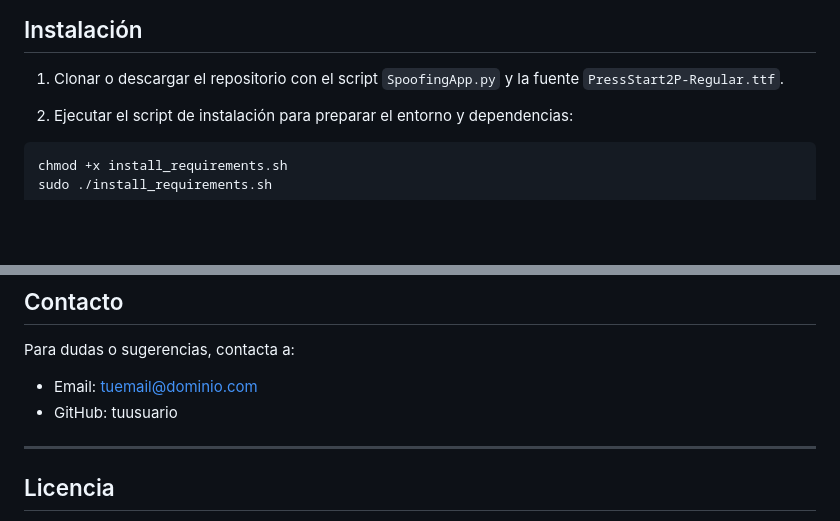
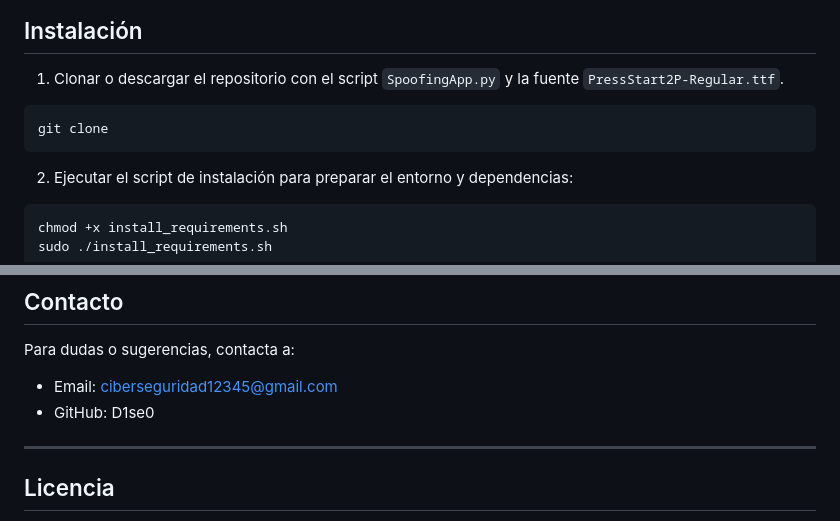
Before and after one commit to D1se0/SpoofingApp, a Markdown page: README.md, 2 parts joined by grey strips. Drawn GitHub-style; blank space fills up the shorter version.

````diff
--- a/README.md
+++ b/README.md
@@ -38,6 +38,10 @@ Esta aplicación está orientada a profesionales de la seguridad informática y
 ## Instalación
 
 1. Clonar o descargar el repositorio con el script `SpoofingApp.py` y la fuente `PressStart2P-Regular.ttf`.
+
+```bash
+git clone
+```
 
 2. Ejecutar el script de instalación para preparar el entorno y dependencias:
 
@@ -101,8 +105,8 @@ sudo python3 SpoofingApp.py
 
 Para dudas o sugerencias, contacta a:
 
-  - Email: tuemail@dominio.com
-  - GitHub: tuusuario
+  - Email: ciberseguridad12345@gmail.com
+  - GitHub: D1se0
 
 ---
 
````
